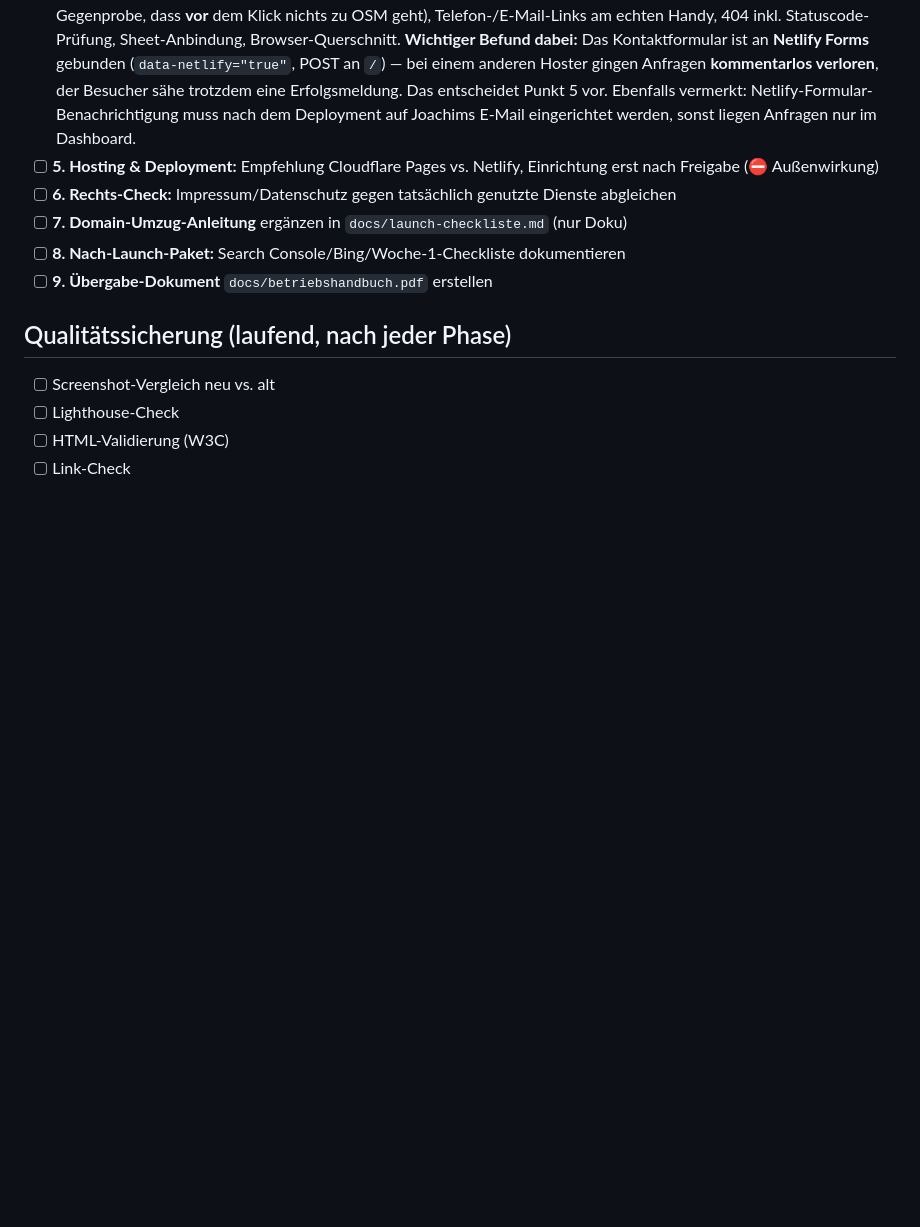
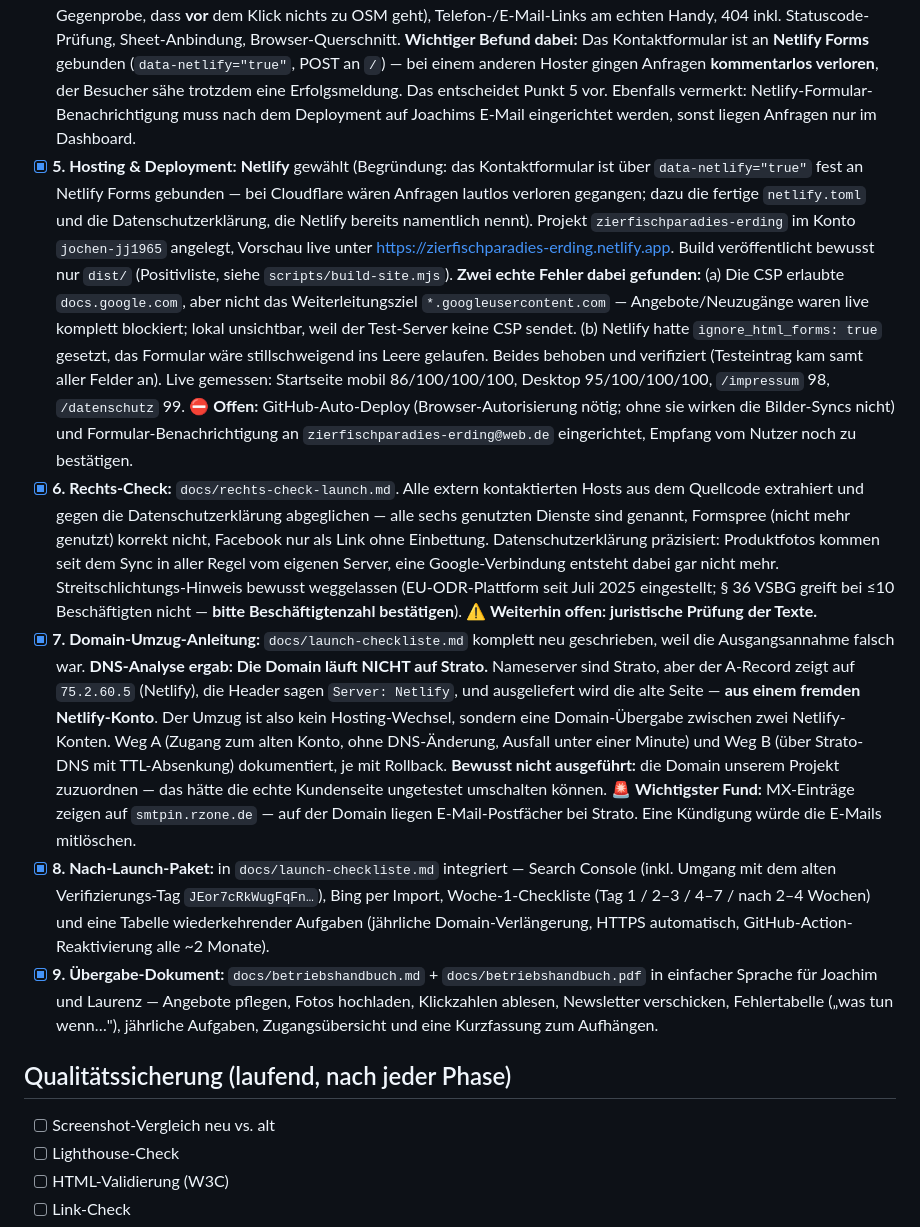
Before and after one commit to Laurenz88/zierfischparadies-erding, a Markdown page: TODO.md, the part around the change. GitHub-like rendering; blank space fills up the shorter version.

Commit message:
Launch-Vorbereitung (9/9): Betriebshandbuch fuer Joachim und Laurenz
docs/betriebshandbuch.md + .pdf in einfacher Sprache: Angebote pflegen, Fotos
hochladen, Klickzahlen ablesen, Newsletter verschicken, Fehlertabelle "was tun
wenn...", jaehrliche Aufgaben, Zugangsuebersicht, Kurzfassung zum Aufhaengen.

Bewusst enthalten: welche Dinge Joachim NICHT selbst aendern kann und warum
(z. B. stehen die Oeffnungszeiten an zwei Stellen, sichtbar und in den Daten
fuer Google - die muessen zusammenpassen).

Deutlichster Punkt im Heft: die jaehrliche Domain-Verlaengerung. Wird sie
vergessen, ist die Internetadresse weg.

TODO.md: Phase 11 damit vollstaendig dokumentiert (Punkte 1-9).

```diff
--- a/TODO.md
+++ b/TODO.md
@@ -97,11 +97,11 @@ Ziel: 1:1-Nachbau (inhaltlich/strukturell) von <https://zierfischparadies-erding
 - [x] **2. Lighthouse-Endspurt:** alle 4 Seiten × mobil + Desktop gemessen (8 Läufe), Ergebnisse in `docs/lighthouse.md`. **Accessibility, Best Practices und SEO stehen überall auf 100** (Ausnahme mit Absicht: `/shop` SEO 69 wegen des gewollten `noindex` — steigt automatisch auf 100, sobald das `noindex` freigegeben und entfernt wird). Drei echte Fehler gefunden und behoben: (a) `heading-order` auf Impressum/Datenschutz (h1 → h3 ohne h2, Accessibility 96→100), (b) Drittanbieter-Cookie `NID` durch den Drive-`thumbnail`-Endpunkt (Best Practices 77→100; jetzt `lh3.googleusercontent.com` direkt, das setzt keinen Cookie und spart einen Redirect), (c) Lightbox-Bild ohne Maße/mit 1×1-Platzhalter (`unsized-images` + `image-size-responsive`). Performance lokal serverbedingt gedeckelt (einfacher Test-Server ohne HTTP/2, Kompression, Cache-Header) — verbindliche Messung erst nach echtem Deployment (Punkt 5).
 - [x] **3. SEO-Endkontrolle:** Alle Seiten geprüft, Lighthouse **SEO 100** ohne offene Audits (Details: `docs/phase9-seo.md`). Behoben: zu lange Meta-Description der Startseite (178 → 141 Zeichen, wäre bei Google abgeschnitten worden); zehn Referenzbilder mit Platzhalter-Alt-Texten („Aquarium nach Maß 1–10") einzeln angesehen und beschrieben; veraltetes `lastmod` in der sitemap.xml; fehlendes `og:image:alt`; fehlende Open-Graph-Tags auf der Shop-Seite (wird per WhatsApp geteilt). Gegengeprüft und in Ordnung: JSON-LD valide und **Öffnungszeiten im Markup identisch mit den sichtbaren** (häufiger Abstrafungsgrund), OG-Bild echtes Foto in 1200×630, `/shop` korrekt **nicht** in der Sitemap solange `noindex`, robots.txt bewusst ohne `Disallow` (sonst könnte Google das `noindex` nicht lesen), alle Bilder mit `alt`. **⛔ Offen:** `noindex` auf `/shop` bleibt bis zur Freigabe; beim Entfernen zusätzlich `/shop` in die sitemap.xml aufnehmen.
 - [x] **4. Funktions-Generalprobe:** Checkliste zum Abhaken erstellt → `docs/funktionstest-checkliste.md` (10 Bereiche, ca. 30–45 Min.). Deckt ab: Kontaktformular mit allen 4 Anliegen-Typen inkl. Spam-Zeitfalle, Newsletter-Double-Opt-in inkl. Abmeldelink, GoatCounter-Klick-Event, alle 5 Modals inkl. Fokus-Falle und Vorbelegung, Lightbox, Karte (mit Netzwerk-Gegenprobe, dass **vor** dem Klick nichts zu OSM geht), Telefon-/E-Mail-Links am echten Handy, 404 inkl. Statuscode-Prüfung, Sheet-Anbindung, Browser-Querschnitt. **Wichtiger Befund dabei:** Das Kontaktformular ist an **Netlify Forms** gebunden (`data-netlify="true"`, POST an `/`) — bei einem anderen Hoster gingen Anfragen **kommentarlos verloren**, der Besucher sähe trotzdem eine Erfolgsmeldung. Das entscheidet Punkt 5 vor. Ebenfalls vermerkt: Netlify-Formular-Benachrichtigung muss nach dem Deployment auf Joachims E-Mail eingerichtet werden, sonst liegen Anfragen nur im Dashboard.
-- [ ] **5. Hosting & Deployment:** Empfehlung Cloudflare Pages vs. Netlify, Einrichtung erst nach Freigabe (⛔ Außenwirkung)
-- [ ] **6. Rechts-Check:** Impressum/Datenschutz gegen tatsächlich genutzte Dienste abgleichen
-- [ ] **7. Domain-Umzug-Anleitung** ergänzen in `docs/launch-checkliste.md` (nur Doku)
-- [ ] **8. Nach-Launch-Paket:** Search Console/Bing/Woche-1-Checkliste dokumentieren
-- [ ] **9. Übergabe-Dokument** `docs/betriebshandbuch.pdf` erstellen
+- [x] **5. Hosting & Deployment:** **Netlify** gewählt (Begründung: das Kontaktformular ist über `data-netlify="true"` fest an Netlify Forms gebunden — bei Cloudflare wären Anfragen lautlos verloren gegangen; dazu die fertige `netlify.toml` und die Datenschutzerklärung, die Netlify bereits namentlich nennt). Projekt `zierfischparadies-erding` im Konto `jochen-jj1965` angelegt, Vorschau live unter <https://zierfischparadies-erding.netlify.app>. Build veröffentlicht bewusst nur `dist/` (Positivliste, siehe `scripts/build-site.mjs`). **Zwei echte Fehler dabei gefunden:** (a) Die CSP erlaubte `docs.google.com`, aber nicht das Weiterleitungsziel `*.googleusercontent.com` — Angebote/Neuzugänge waren live komplett blockiert; lokal unsichtbar, weil der Test-Server keine CSP sendet. (b) Netlify hatte `ignore_html_forms: true` gesetzt, das Formular wäre stillschweigend ins Leere gelaufen. Beides behoben und verifiziert (Testeintrag kam samt aller Felder an). Live gemessen: Startseite mobil 86/100/100/100, Desktop 95/100/100/100, `/impressum` 98, `/datenschutz` 99. **⛔ Offen:** GitHub-Auto-Deploy (Browser-Autorisierung nötig; ohne sie wirken die Bilder-Syncs nicht) und Formular-Benachrichtigung an `zierfischparadies-erding@web.de` eingerichtet, Empfang vom Nutzer noch zu bestätigen.
+- [x] **6. Rechts-Check:** `docs/rechts-check-launch.md`. Alle extern kontaktierten Hosts aus dem Quellcode extrahiert und gegen die Datenschutzerklärung abgeglichen — alle sechs genutzten Dienste sind genannt, Formspree (nicht mehr genutzt) korrekt nicht, Facebook nur als Link ohne Einbettung. Datenschutzerklärung präzisiert: Produktfotos kommen seit dem Sync in aller Regel vom eigenen Server, eine Google-Verbindung entsteht dabei gar nicht mehr. Streitschlichtungs-Hinweis bewusst weggelassen (EU-ODR-Plattform seit Juli 2025 eingestellt; § 36 VSBG greift bei ≤10 Beschäftigten nicht — **bitte Beschäftigtenzahl bestätigen**). **⚠️ Weiterhin offen: juristische Prüfung der Texte.**
+- [x] **7. Domain-Umzug-Anleitung:** `docs/launch-checkliste.md` komplett neu geschrieben, weil die Ausgangsannahme falsch war. **DNS-Analyse ergab: Die Domain läuft NICHT auf Strato.** Nameserver sind Strato, aber der A-Record zeigt auf `75.2.60.5` (Netlify), die Header sagen `Server: Netlify`, und ausgeliefert wird die alte Seite — **aus einem fremden Netlify-Konto**. Der Umzug ist also kein Hosting-Wechsel, sondern eine Domain-Übergabe zwischen zwei Netlify-Konten. Weg A (Zugang zum alten Konto, ohne DNS-Änderung, Ausfall unter einer Minute) und Weg B (über Strato-DNS mit TTL-Absenkung) dokumentiert, je mit Rollback. **Bewusst nicht ausgeführt:** die Domain unserem Projekt zuzuordnen — das hätte die echte Kundenseite ungetestet umschalten können. **🚨 Wichtigster Fund:** MX-Einträge zeigen auf `smtpin.rzone.de` — auf der Domain liegen E-Mail-Postfächer bei Strato. Eine Kündigung würde die E-Mails mitlöschen.
+- [x] **8. Nach-Launch-Paket:** in `docs/launch-checkliste.md` integriert — Search Console (inkl. Umgang mit dem alten Verifizierungs-Tag `JEor7cRkWugFqFn…`), Bing per Import, Woche-1-Checkliste (Tag 1 / 2–3 / 4–7 / nach 2–4 Wochen) und eine Tabelle wiederkehrender Aufgaben (jährliche Domain-Verlängerung, HTTPS automatisch, GitHub-Action-Reaktivierung alle ~2 Monate).
+- [x] **9. Übergabe-Dokument:** `docs/betriebshandbuch.md` + `docs/betriebshandbuch.pdf` in einfacher Sprache für Joachim und Laurenz — Angebote pflegen, Fotos hochladen, Klickzahlen ablesen, Newsletter verschicken, Fehlertabelle („was tun wenn…"), jährliche Aufgaben, Zugangsübersicht und eine Kurzfassung zum Aufhängen.
 
 ## Qualitätssicherung (laufend, nach jeder Phase)
 
```
